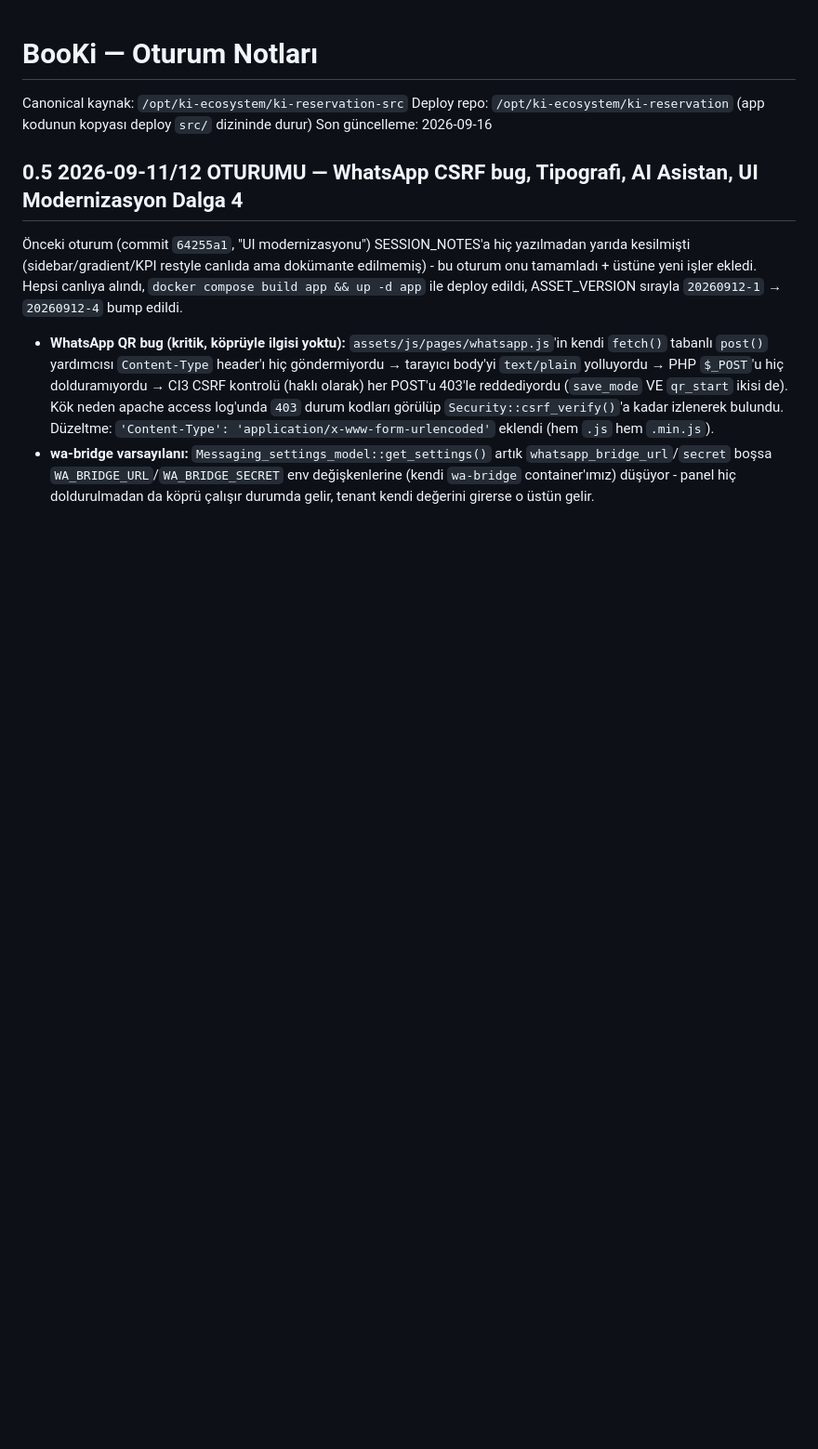
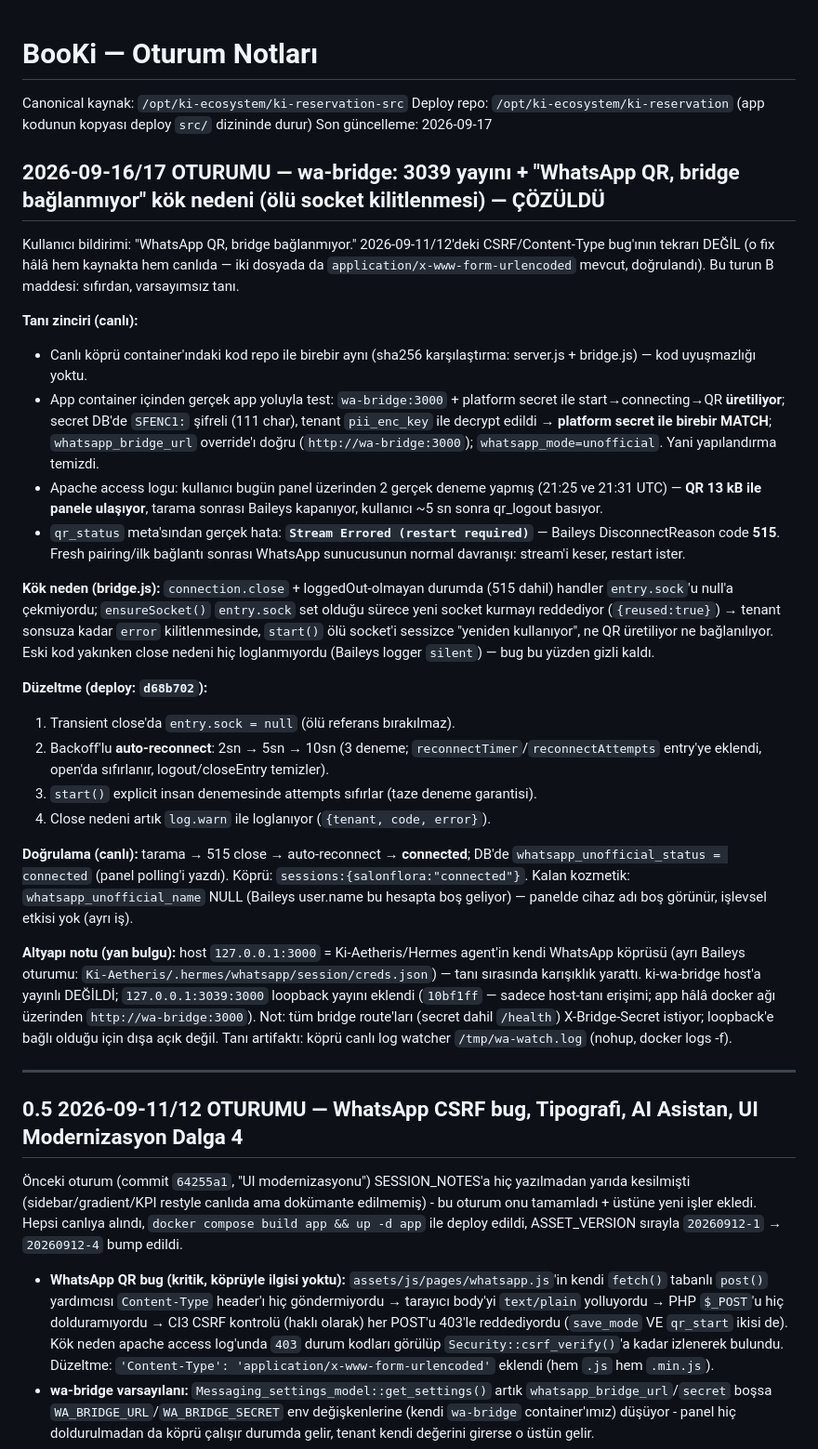
Before and after one commit to miracmk/booki-saas, a Markdown page: docs/SESSION_NOTES.md, the part around the change. Shown at 93% size. Rendered like a GitHub page; blank space fills up the shorter version.

Commit message:
SESSION_NOTES: wa-bridge turu kaydı — 3039 yayını, 'bridge bağlanmıyor' kök nedeni (515 + ölü socket kilitlenmesi) ve çözüm

```diff
--- a/docs/SESSION_NOTES.md
+++ b/docs/SESSION_NOTES.md
@@ -2,7 +2,45 @@
 
 Canonical kaynak: `/opt/ki-ecosystem/ki-reservation-src`
 Deploy repo: `/opt/ki-ecosystem/ki-reservation` (app kodunun kopyası deploy `src/` dizininde durur)
-Son güncelleme: 2026-09-16
+Son güncelleme: 2026-09-17
+
+## 2026-09-16/17 OTURUMU — wa-bridge: 3039 yayını + "WhatsApp QR, bridge bağlanmıyor" kök nedeni (ölü socket kilitlenmesi) — ÇÖZÜLDÜ
+
+Kullanıcı bildirimi: "WhatsApp QR, bridge bağlanmıyor." 2026-09-11/12'deki CSRF/Content-Type bug'ının
+tekrarı DEĞİL (o fix hâlâ hem kaynakta hem canlıda — iki dosyada da `application/x-www-form-urlencoded`
+mevcut, doğrulandı). Bu turun B maddesi: sıfırdan, varsayımsız tanı.
+
+**Tanı zinciri (canlı):**
+- Canlı köprü container'ındaki kod repo ile birebir aynı (sha256 karşılaştırma: server.js + bridge.js) — kod uyuşmazlığı yoktu.
+- App container içinden gerçek app yoluyla test: `wa-bridge:3000` + platform secret ile start→connecting→QR **üretiliyor**; secret DB'de `SFENC1:` şifreli (111 char), tenant `pii_enc_key` ile decrypt edildi → **platform secret ile birebir MATCH**; `whatsapp_bridge_url` override'ı doğru (`http://wa-bridge:3000`); `whatsapp_mode=unofficial`. Yani yapılandırma temizdi.
+- Apache access logu: kullanıcı bugün panel üzerinden 2 gerçek deneme yapmış (21:25 ve 21:31 UTC) — **QR 13 kB ile panele ulaşıyor**, tarama sonrası Baileys kapanıyor, kullanıcı ~5 sn sonra qr_logout basıyor.
+- `qr_status` meta'sından gerçek hata: **`Stream Errored (restart required)`** — Baileys DisconnectReason code **515**. Fresh pairing/ilk bağlantı sonrası WhatsApp sunucusunun normal davranışı: stream'i keser, restart ister.
+
+**Kök neden (bridge.js):** `connection.close` + loggedOut-olmayan durumda (515 dahil) handler `entry.sock`'u
+null'a çekmiyordu; `ensureSocket()` `entry.sock` set olduğu sürece yeni socket kurmayı reddediyor
+(`{reused:true}`) → tenant sonsuza kadar `error` kilitlenmesinde, `start()` ölü socket'i sessizce
+"yeniden kullanıyor", ne QR üretiliyor ne bağlanılıyor. Eski kod yakınken close nedeni hiç loglanmıyordu
+(Baileys logger `silent`) — bug bu yüzden gizli kaldı.
+
+**Düzeltme (deploy: `d68b702`):**
+1. Transient close'da `entry.sock = null` (ölü referans bırakılmaz).
+2. Backoff'lu **auto-reconnect**: 2sn → 5sn → 10sn (3 deneme; `reconnectTimer`/`reconnectAttempts` entry'ye eklendi, open'da sıfırlanır, logout/closeEntry temizler).
+3. `start()` explicit insan denemesinde attempts sıfırlar (taze deneme garantisi).
+4. Close nedeni artık `log.warn` ile loglanıyor (`{tenant, code, error}`).
+
+**Doğrulama (canlı):** tarama → 515 close → auto-reconnect → **connected**; DB'de
+`whatsapp_unofficial_status = connected` (panel polling'i yazdı). Köprü: `sessions:{salonflora:"connected"}`.
+Kalan kozmetik: `whatsapp_unofficial_name` NULL (Baileys user.name bu hesapta boş geliyor) — panelde cihaz
+adı boş görünür, işlevsel etkisi yok (ayrı iş).
+
+**Altyapı notu (yan bulgu):** host `127.0.0.1:3000` = Ki-Aetheris/Hermes agent'in kendi WhatsApp köprüsü
+(ayrı Baileys oturumu: `Ki-Aetheris/.hermes/whatsapp/session/creds.json`) — tanı sırasında karışıklık yarattı.
+ki-wa-bridge host'a yayınlı DEĞİLDİ; `127.0.0.1:3039:3000` loopback yayını eklendi (`10bf1ff` — sadece
+host-tanı erişimi; app hâlâ docker ağı üzerinden `http://wa-bridge:3000`). Not: tüm bridge route'ları
+(secret dahil `/health`) X-Bridge-Secret istiyor; loopback'e bağlı olduğu için dışa açık değil.
+Tanı artifaktı: köprü canlı log watcher `/tmp/wa-watch.log` (nohup, docker logs -f).
+
+---
 
 ## 0.5 2026-09-11/12 OTURUMU — WhatsApp CSRF bug, Tipografi, AI Asistan, UI Modernizasyon Dalga 4
 
```
